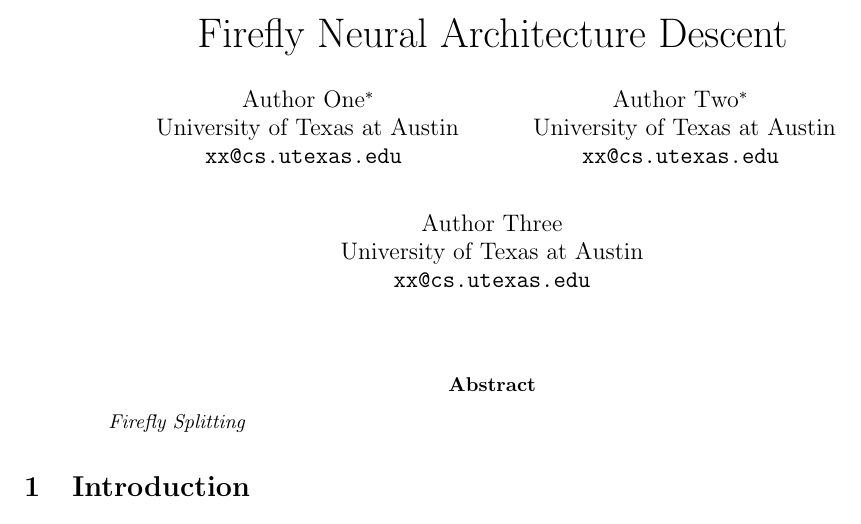
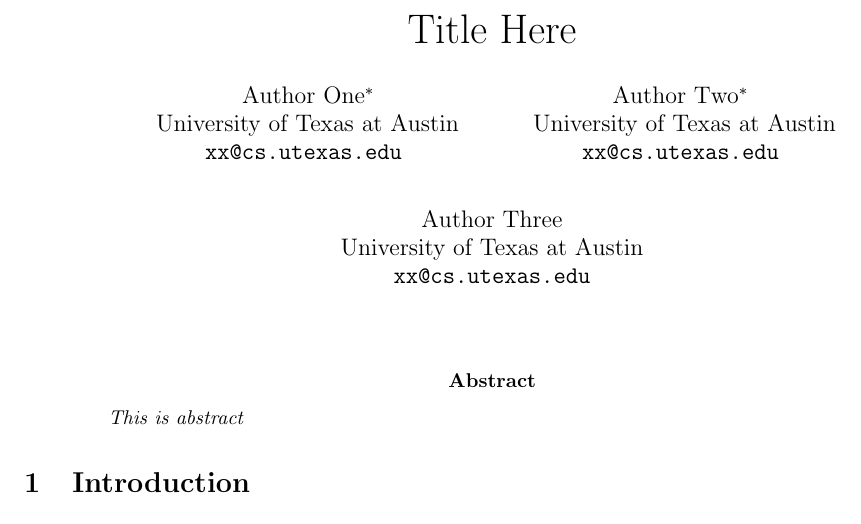
Before and after one commit to lewisKit/Arixv_Group_Tex_Template, a LaTeX paper (arixv_main.tex): part of page 1 of 3, cut at the place of the change. Compiled offline with pdfLaTeX.

Commit message:
test submit

```diff
--- a/arixv_main.tex
+++ b/arixv_main.tex
@@ -42,7 +42,7 @@
 \usepackage{qiangstyle}
 
 
-\title{\huge Firefly Neural Architecture Descent}
+\title{\huge Title Here}
 \author{%
 	Author One\thanks{The first two authors contributed equally to this work.}\\
     ~University of Texas at Austin\\
@@ -65,7 +65,7 @@
 
 
 \begin{abstract}
-  \emph{Firefly Splitting}
+  \emph{This is abstract}
 \end{abstract}
 
 %%%%%%%%%%%%%%%
```
